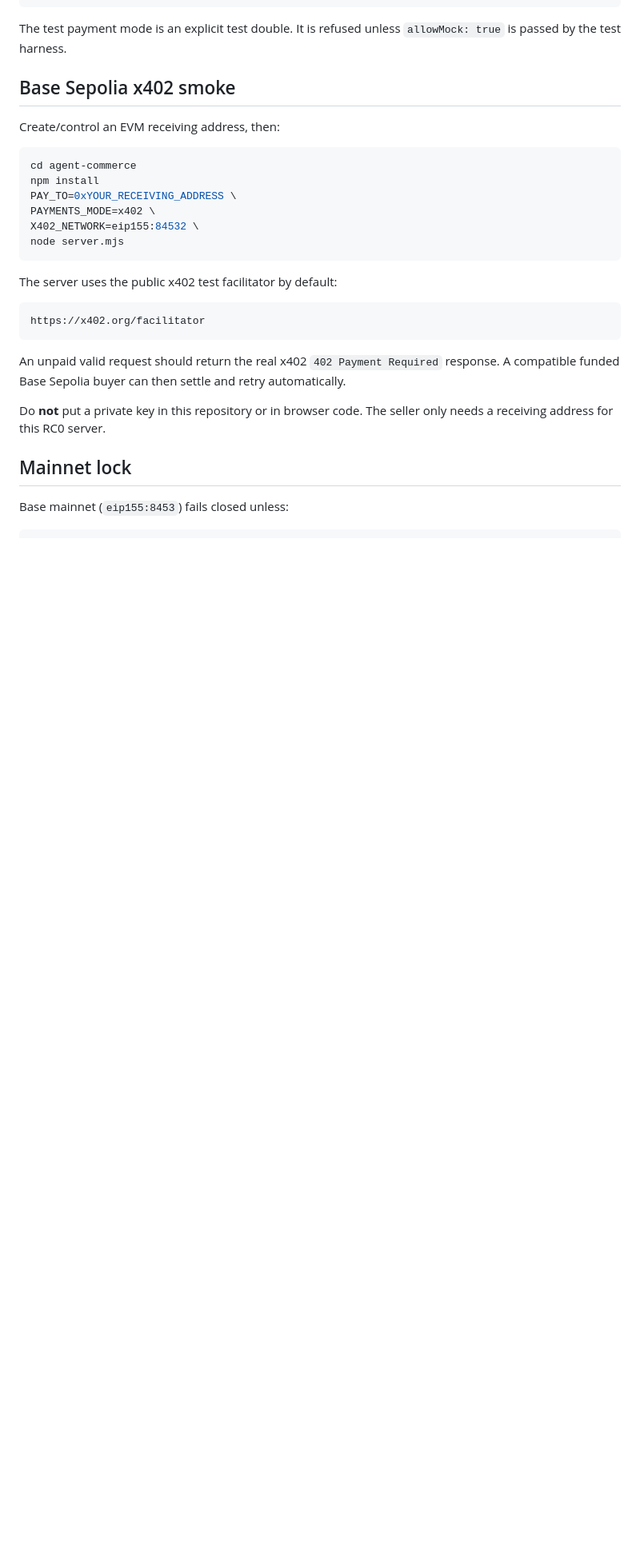
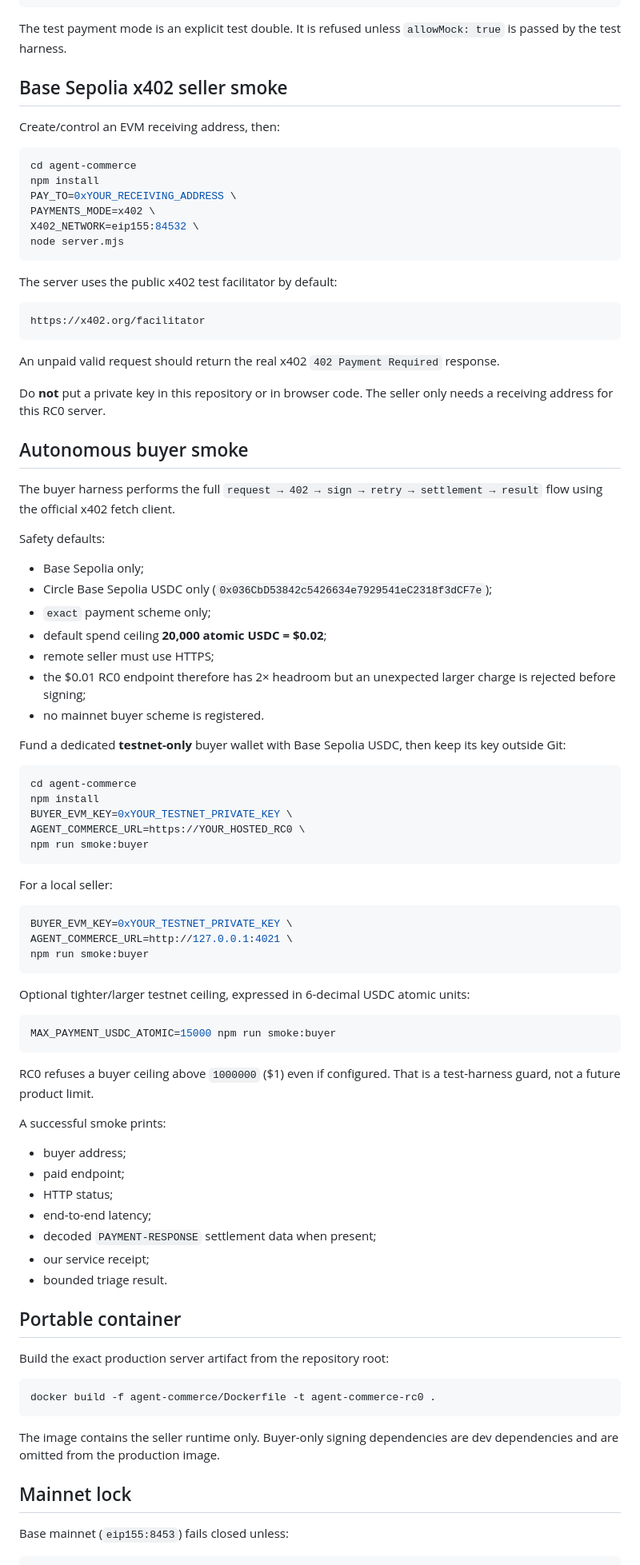
Before and after one commit to mikelninh/digital-worker-factory, a Markdown page: agent-commerce/README.md, the part around the change. Shown at 80% size. Drawn GitHub-style; blank space fills up the shorter version.

Commit message:
docs: make real x402 buyer smoke reproducible

````diff
--- a/agent-commerce/README.md
+++ b/agent-commerce/README.md
@@ -57,7 +57,7 @@ npm run check
 
 The test payment mode is an explicit test double. It is refused unless `allowMock: true` is passed by the test harness.
 
-## Base Sepolia x402 smoke
+## Base Sepolia x402 seller smoke
 
 Create/control an EVM receiving address, then:
 
@@ -76,9 +76,69 @@ The server uses the public x402 test facilitator by default:
 https://x402.org/facilitator
 ```
 
-An unpaid valid request should return the real x402 `402 Payment Required` response. A compatible funded Base Sepolia buyer can then settle and retry automatically.
+An unpaid valid request should return the real x402 `402 Payment Required` response.
 
 Do **not** put a private key in this repository or in browser code. The seller only needs a receiving address for this RC0 server.
+
+## Autonomous buyer smoke
+
+The buyer harness performs the full `request → 402 → sign → retry → settlement → result` flow using the official x402 fetch client.
+
+Safety defaults:
+
+- Base Sepolia only;
+- Circle Base Sepolia USDC only (`0x036CbD53842c5426634e7929541eC2318f3dCF7e`);
+- `exact` payment scheme only;
+- default spend ceiling **20,000 atomic USDC = $0.02**;
+- remote seller must use HTTPS;
+- the $0.01 RC0 endpoint therefore has 2× headroom but an unexpected larger charge is rejected before signing;
+- no mainnet buyer scheme is registered.
+
+Fund a dedicated **testnet-only** buyer wallet with Base Sepolia USDC, then keep its key outside Git:
+
+```bash
+cd agent-commerce
+npm install
+BUYER_EVM_KEY=0xYOUR_TESTNET_PRIVATE_KEY \
+AGENT_COMMERCE_URL=https://YOUR_HOSTED_RC0 \
+npm run smoke:buyer
+```
+
+For a local seller:
+
+```bash
+BUYER_EVM_KEY=0xYOUR_TESTNET_PRIVATE_KEY \
+AGENT_COMMERCE_URL=http://127.0.0.1:4021 \
+npm run smoke:buyer
+```
+
+Optional tighter/larger testnet ceiling, expressed in 6-decimal USDC atomic units:
+
+```bash
+MAX_PAYMENT_USDC_ATOMIC=15000 npm run smoke:buyer
+```
+
+RC0 refuses a buyer ceiling above `1000000` ($1) even if configured. That is a test-harness guard, not a future product limit.
+
+A successful smoke prints:
+
+- buyer address;
+- paid endpoint;
+- HTTP status;
+- end-to-end latency;
+- decoded `PAYMENT-RESPONSE` settlement data when present;
+- our service receipt;
+- bounded triage result.
+
+## Portable container
+
+Build the exact production server artifact from the repository root:
+
+```bash
+docker build -f agent-commerce/Dockerfile -t agent-commerce-rc0 .
+```
+
+The image contains the seller runtime only. Buyer-only signing dependencies are dev dependencies and are omitted from the production image.
 
 ## Mainnet lock
 
````
